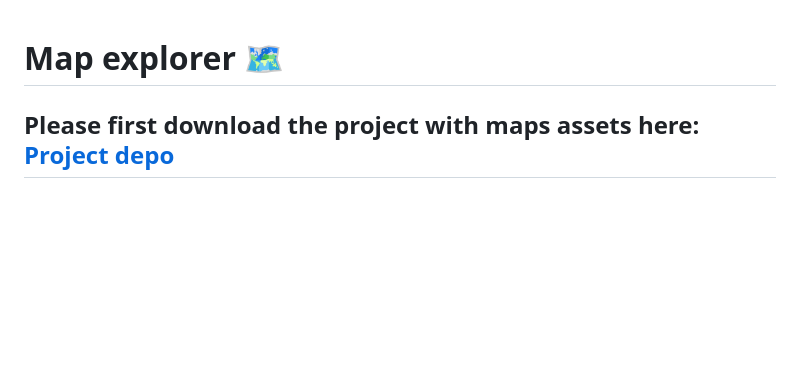
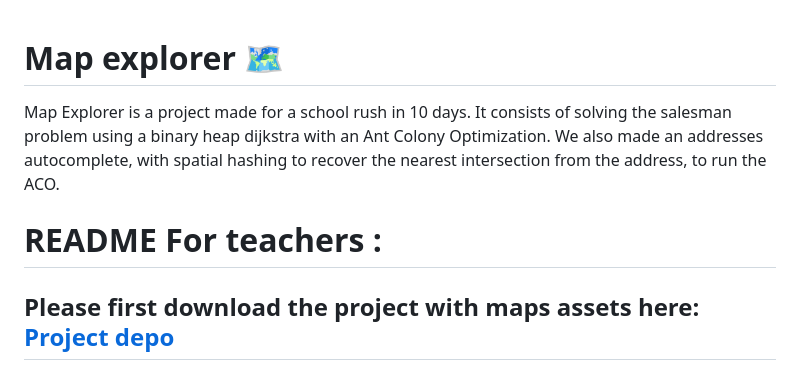
Before and after one commit to 0xPierre/MapExplorer, a Markdown page: README.md, the part around the change. Rendered like a GitHub page; blank space fills up the shorter version.

```diff
--- a/README.md
+++ b/README.md
@@ -1,4 +1,8 @@
 # Map explorer 🗺️
+
+Map Explorer is a project made for a school rush in 10 days. It consists of solving the salesman problem using a binary heap dijkstra with an Ant Colony Optimization. We also made an addresses autocomplete, with spatial hashing to recover the nearest intersection from the address, to run the ACO.
+
+# README For teachers :
 
 ## Please first download the project with maps assets here: [Project depo](https://www.home-cloud.fr/s/CxTpFrEzSEZ23jW)
 It contains addresses from Mayenne, Mayenne Graph, Mayenne Intersections and laval.
```
